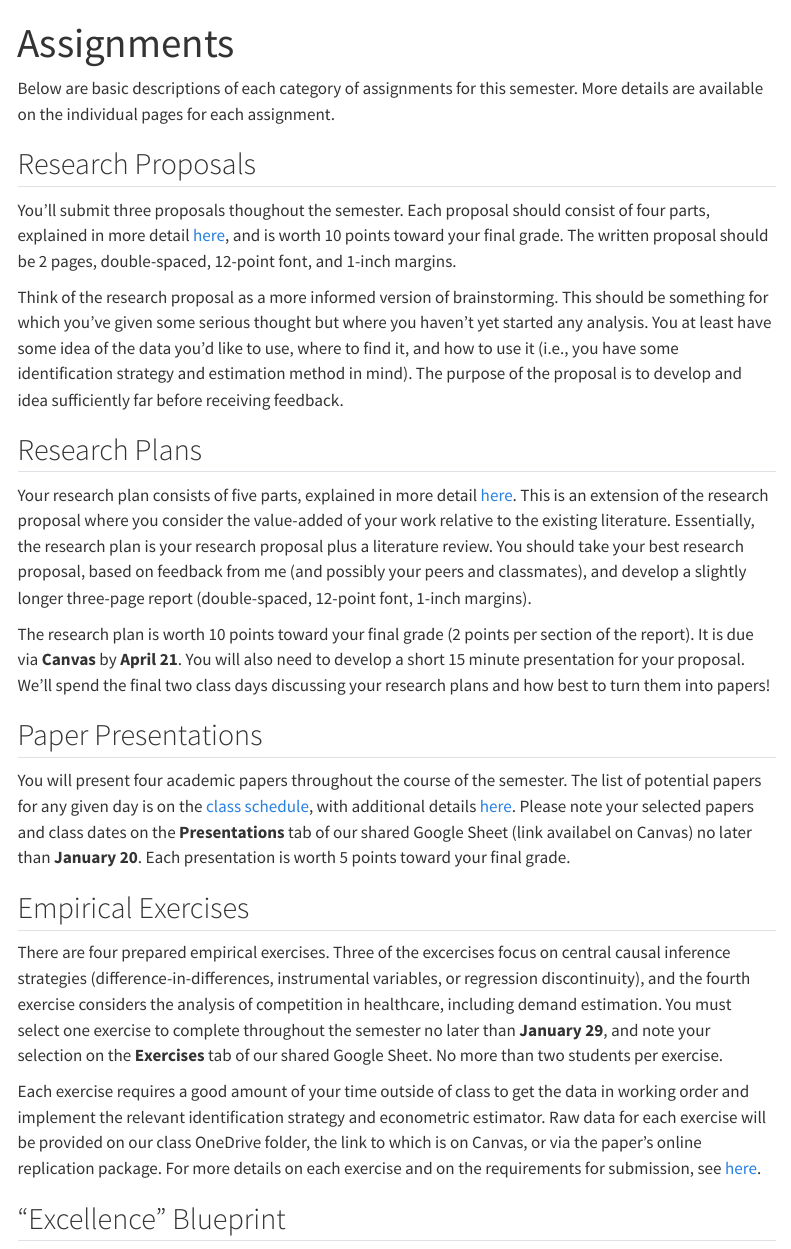
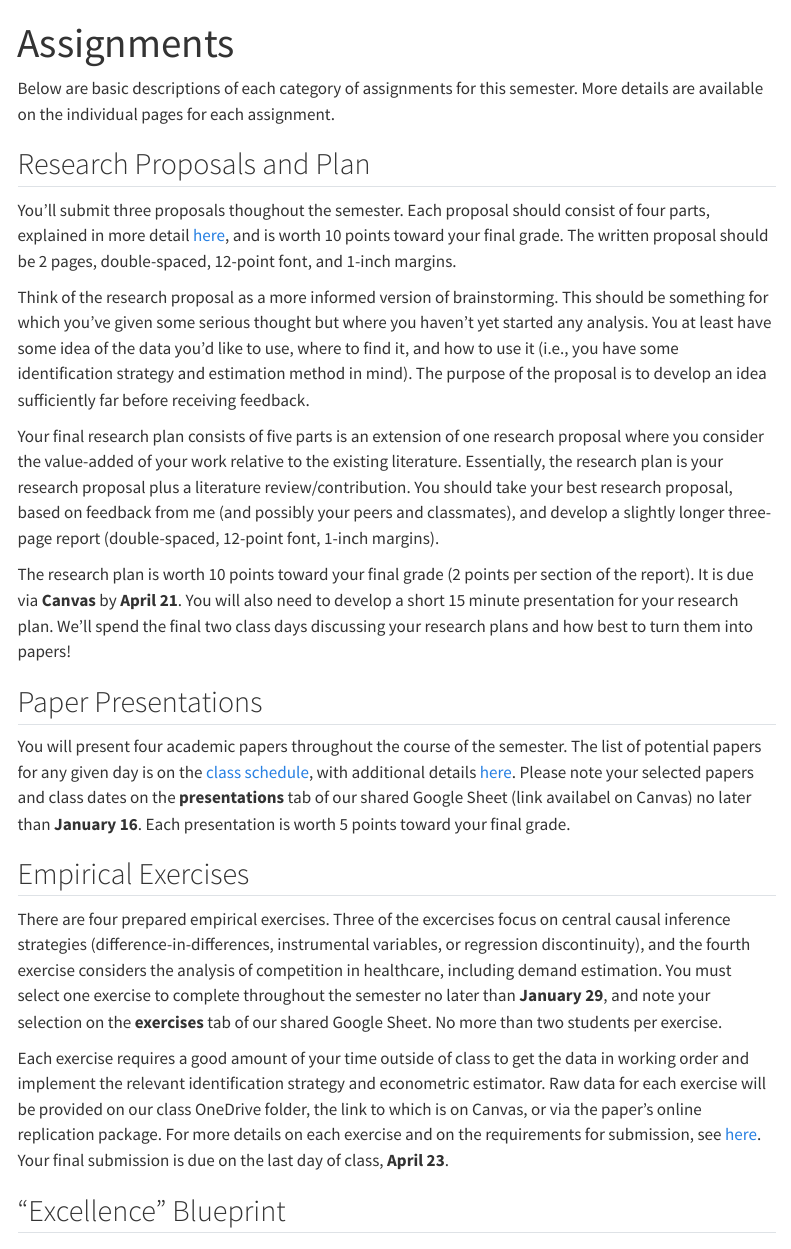
Before and after one commit to imccart/econ771-spring2026, a Quarto document (assignments/index.qmd): the page in a window 1100 px wide, from its top. Rendered offline with R 4.5, knitr and Pandoc in place of Quarto, with nearby package versions; menus at the side of the page are left out.

Commit message:
update site

```diff
--- a/_quarto.yml
+++ b/_quarto.yml
@@ -58,7 +58,6 @@ website:
       contents:
         - assignments/index.qmd
         - assignments/research-proposals.qmd
-        - assignments/research-plans.qmd
         - assignments/presentations.qmd
         - assignments/empirical-exercises.qmd
 
--- a/assignments/index.qmd
+++ b/assignments/index.qmd
@@ -4,23 +4,22 @@ title: "Assignments"
 
 Below are basic descriptions of each category of assignments for this semester. More details are available on the individual pages for each assignment.
 
-## Research Proposals
+## Research Proposals and Plan
 You'll submit three proposals thoughout the semester. Each proposal should consist of four parts, explained in more detail [here](/assignments/research-proposals), and is worth 10 points toward your final grade. The written proposal should be 2 pages, double-spaced, 12-point font, and 1-inch margins.
 
-Think of the research proposal as a more informed version of brainstorming. This should be something for which you've given some serious thought but where you haven't yet started any analysis. You at least have some idea of the data you'd like to use, where to find it, and how to use it (i.e., you have some identification strategy and estimation method in mind). The purpose of the proposal is to develop and idea sufficiently far before receiving feedback.
+Think of the research proposal as a more informed version of brainstorming. This should be something for which you've given some serious thought but where you haven't yet started any analysis. You at least have some idea of the data you'd like to use, where to find it, and how to use it (i.e., you have some identification strategy and estimation method in mind). The purpose of the proposal is to develop an idea sufficiently far before receiving feedback.
 
-## Research Plans
-Your research plan consists of five parts, explained in more detail [here](/assignments/research-plans). This is an extension of the research proposal where you consider the value-added of your work relative to the existing literature. Essentially, the research plan is your research proposal plus a literature review. You should take your best research proposal, based on feedback from me (and possibly your peers and classmates), and develop a slightly longer three-page report (double-spaced, 12-point font, 1-inch margins).
+Your final research plan consists of five parts is an extension of one research proposal where you consider the value-added of your work relative to the existing literature. Essentially, the research plan is your research proposal plus a literature review/contribution. You should take your best research proposal, based on feedback from me (and possibly your peers and classmates), and develop a slightly longer three-page report (double-spaced, 12-point font, 1-inch margins).
 
-The research plan is worth 10 points toward your final grade (2 points per section of the report). It is due via **Canvas** by **April 21**. You will also need to develop a short 15 minute presentation for your proposal. We'll spend the final two class days discussing your research plans and how best to turn them into papers!
+The research plan is worth 10 points toward your final grade (2 points per section of the report). It is due via **Canvas** by **April 21**. You will also need to develop a short 15 minute presentation for your research plan. We'll spend the final two class days discussing your research plans and how best to turn them into papers!
 
 ## Paper Presentations
-You will present four academic papers throughout the course of the semester. The list of potential papers for any given day is on the [class schedule](../schedule/), with additional details [here](/assignments/presentations). Please note your selected papers and class dates on the **Presentations** tab of our shared Google Sheet (link availabel on Canvas) no later than **January 20**. Each presentation is worth 5 points toward your final grade.
+You will present four academic papers throughout the course of the semester. The list of potential papers for any given day is on the [class schedule](../schedule/), with additional details [here](/assignments/presentations). Please note your selected papers and class dates on the **presentations** tab of our shared Google Sheet (link availabel on Canvas) no later than **January 16**. Each presentation is worth 5 points toward your final grade.
 
 ## Empirical Exercises
-There are four prepared empirical exercises. Three of the excercises focus on central causal inference strategies (difference-in-differences, instrumental variables, or regression discontinuity), and the fourth exercise considers the analysis of competition in healthcare, including demand estimation. You must select one exercise to complete throughout the semester no later than **January 29**, and note your selection on the **Exercises** tab of our shared Google Sheet. No more than two students per exercise.
+There are four prepared empirical exercises. Three of the excercises focus on central causal inference strategies (difference-in-differences, instrumental variables, or regression discontinuity), and the fourth exercise considers the analysis of competition in healthcare, including demand estimation. You must select one exercise to complete throughout the semester no later than **January 29**, and note your selection on the **exercises** tab of our shared Google Sheet. No more than two students per exercise.
 
-Each exercise requires a good amount of your time outside of class to get the data in working order and implement the relevant identification strategy and econometric estimator. Raw data for each exercise will be provided on our class OneDrive folder, the link to which is on Canvas, or via the paper's online replication package. For more details on each exercise and on the requirements for submission, see [here](/assignments/empirical-exercises).
+Each exercise requires a good amount of your time outside of class to get the data in working order and implement the relevant identification strategy and econometric estimator. Raw data for each exercise will be provided on our class OneDrive folder, the link to which is on Canvas, or via the paper's online replication package. For more details on each exercise and on the requirements for submission, see [here](/assignments/empirical-exercises). Your final submission is due on the last day of class, **April 23**.
 
 ## "Excellence" Blueprint
 The objective of this assignment is to move beyond critiquing flaws and instead develop an appreciation for very high quality academic writing and research execution. You will analyze a recently published, high-impact health economics paper, dissecting not only its substantive contribution and rigor but also the writing, narrative, and presentation that secured its placement in a top-tier journal. Your final blueprint is due on **March 17**, and details of this assignment are available [here](/assignments/excellence-blueprint).
```
Also changed, not shown: assignments/excellence-blueprint.qmd (+1 -1 lines), assignments/research-plans.qmd (deleted, +0 -15 lines), assignments/research-proposals.qmd (+15 -5 lines), schedule/index.qmd (+1 -0 lines), docs/search.json, 10 other files.
